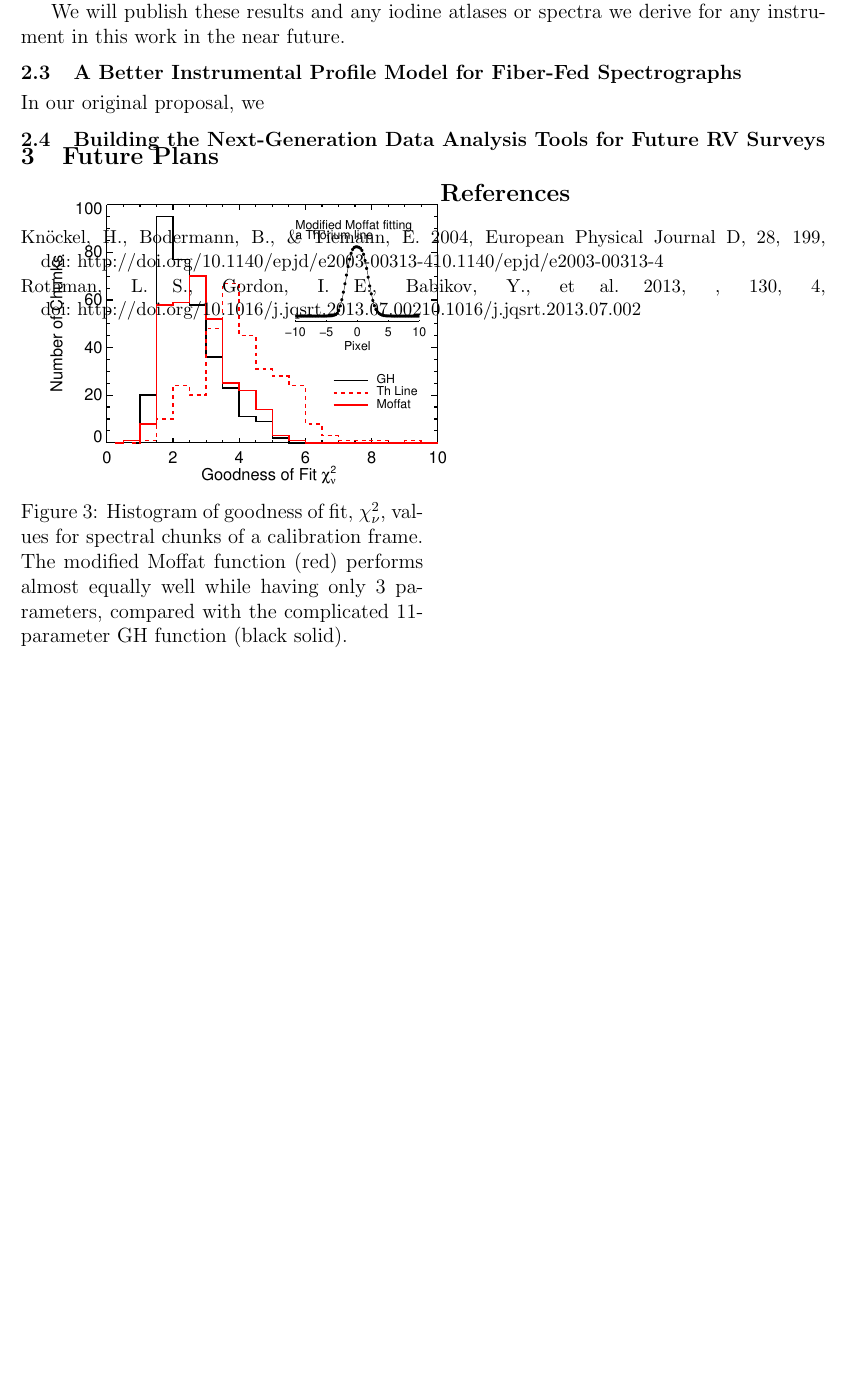
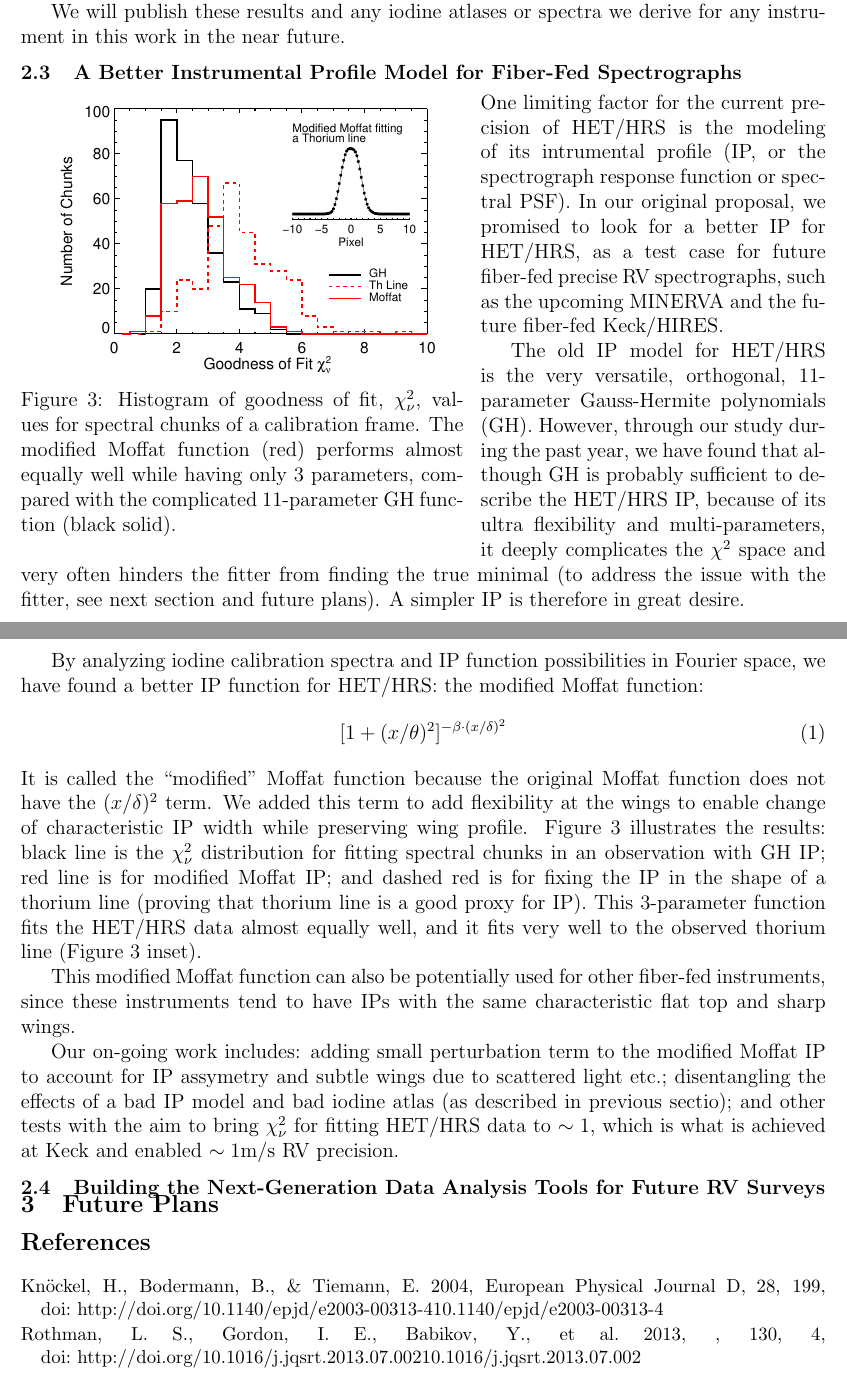
Before and after one commit to sharonxuesong/nessf2014, a LaTeX document (renewal/proposal.tex): part of page 4 of 4 before the commit and two parts of pages 4 and 5 of 5 after it, the two joined at a grey line, cut so that both start at the same text, the shorter picture padded with empty space. Compiled offline with pdfLaTeX; a LaTeX package or settings file that is missing is left out; a missing bibliography style is replaced by a similar one.

Commit message:
First draft of sec 2.3

```diff
--- a/renewal/proposal.tex
+++ b/renewal/proposal.tex
@@ -335,14 +338,12 @@ derive for any instrument in this work in the near future.
 \subsection{A Better Instrumental Profile Model for Fiber-Fed Spectrographs}\label{sec:ip}
 \vspace{-5pt}
 
-In our original proposal, we
-
-\begin{wrapfigure}{l}{0.5\textwidth}
+\begin{wrapfigure}{l}{0.55\textwidth}
   \vspace{-35pt}
   \begin{center}
     %~/ExoPlanet-2010-2011/HET-HRS-IP/06-line_through_dots/thar_vs_moffat.eps
     % made by thar.pro
-    \includegraphics[width=0.55\textwidth]{thar_vs_moffat}
+    \includegraphics[width=0.52\textwidth]{thar_vs_moffat}
   \end{center}
   \vspace{-25pt}
   \caption{Histogram of goodness of fit, $\chi_\nu^2$, values for
@@ -353,6 +354,53 @@ In our original proposal, we
   \vspace{-8pt}
   \label{fig:ip}
 \end{wrapfigure}
+
+One limiting factor for the current precision of \hrs\ is the modeling
+of its intrumental profile (IP, or the spectrograph response function
+or spectral PSF). In our original proposal, we promised to look for a
+better IP for \hrs, as a test case for future fiber-fed precise RV
+spectrographs, such as the upcoming MINERVA and the future fiber-fed
+Keck/HIRES.
+
+The old IP model for \hrs\ is the very versatile, orthogonal,
+11-parameter Gauss-Hermite polynomials (GH). However, through our
+study during the past year, we have found that although GH is probably
+sufficient to describe the \hrs\ IP, because of its ultra flexibility
+and multi-parameters, it deeply complicates the $\chi^2$ space and
+very often hinders the fitter from finding the true minimal (to
+address the issue with the fitter, see next section and future
+plans). A simpler IP is therefore in great desire.
+
+By analyzing iodine calibration spectra and IP function possibilities
+in Fourier space, we have found a better IP function for \hrs: the
+modified Moffat function:
+\begin{equation}
+[1+(x/\theta)^2]^{-\beta\cdot(x/\delta)^2}
+\end{equation}
+It is called the ``modified" Moffat function because the original
+Moffat function does not have the $(x/\delta)^2$ term. We added this
+term to add flexibility at the wings to enable change of characteristic
+IP width while preserving wing profile. Figure~\ref{fig:ip}
+illustrates the results: black line is the $\chi^2_\nu$ distribution
+for fitting spectral chunks in an observation with GH IP; red line is
+for modified Moffat IP; and dashed red is for fixing the IP in the
+shape of a thorium line (proving that thorium line is a good proxy for
+IP). This 3-parameter function fits the \hrs\ data almost equally
+well, and it fits very well to the observed thorium line
+(Figure~\ref{fig:ip} inset).
+
+This modified Moffat function can also be potentially used for other
+fiber-fed instruments, since these instruments tend to have IPs with
+the same characteristic flat top and sharp wings.
+
+Our on-going work includes: adding small perturbation term to the
+modified Moffat IP to account for IP assymetry and subtle wings due to
+scattered light etc.; disentangling the effects of a bad IP model and
+bad iodine atlas (as described in previous sectio); and other tests
+with the aim to bring $\chi^2_\nu$ for fitting \hrs\ data to $\sim 1$,
+which is what is achieved at Keck and enabled $\sim 1$\mps\ RV
+precision.
+
 
 
 %---------------------------------------------------------------------------------------
```
Also changed, not shown: renewal/proposal.pdf, renewal/proposal.tex (11 more changed lines).
